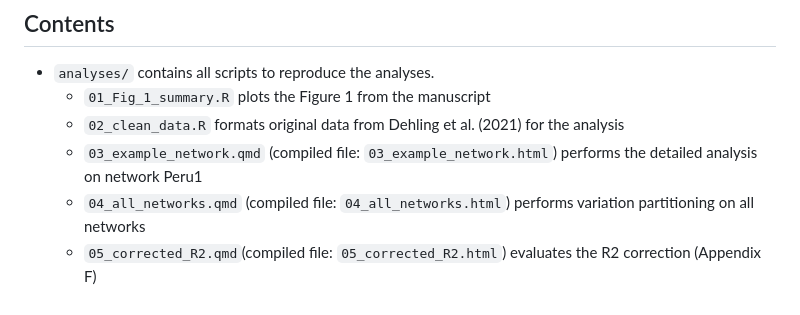
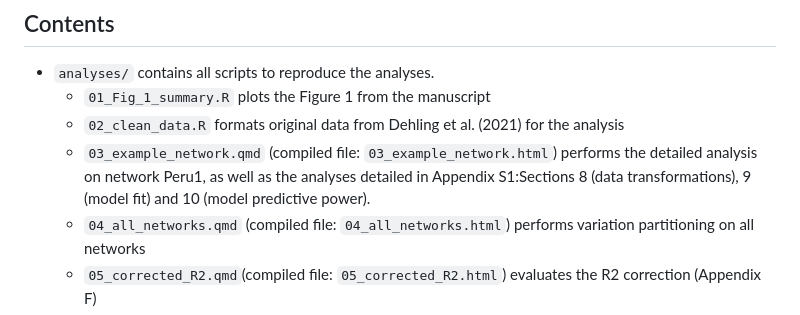
Before and after one commit to LisaNicvert/CAnetwork, a Markdown page: README.md, the part around the change. Rendered like a GitHub page.

```diff
--- a/README.md
+++ b/README.md
@@ -12,7 +12,7 @@ The dataset contained in the `data/` folder comes from the ANDEAN frugivory data
 -   `analyses/` contains all scripts to reproduce the analyses.
     - `01_Fig_1_summary.R` plots the Figure 1 from the manuscript
     - `02_clean_data.R` formats original data from Dehling et al. (2021) for the analysis
-    - `03_example_network.qmd` (compiled file: `03_example_network.html`) performs the detailed analysis on network Peru1
+    - `03_example_network.qmd` (compiled file: `03_example_network.html`) performs the detailed analysis on network Peru1, as well as the analyses detailed in Appendix S1:Sections 8 (data transformations), 9 (model fit) and 10 (model predictive power).
     - `04_all_networks.qmd` (compiled file: `04_all_networks.html`) performs variation partitioning on all networks
     - `05_corrected_R2.qmd`(compiled file: `05_corrected_R2.html`) evaluates the R2 correction (Appendix F)
 -   `R/` contains the R functions developed for this project (as a R package).
```
